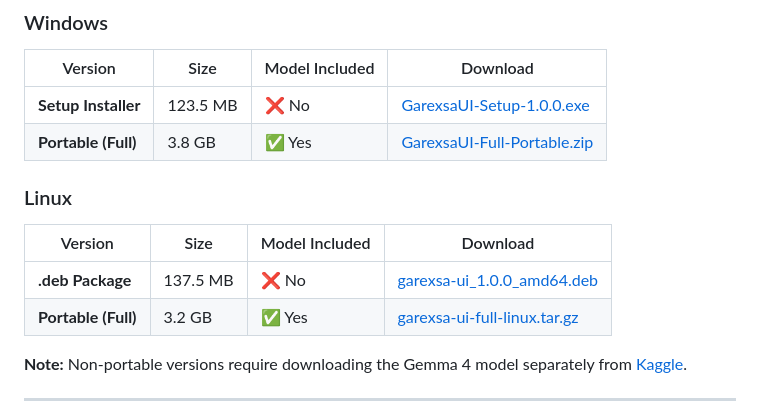
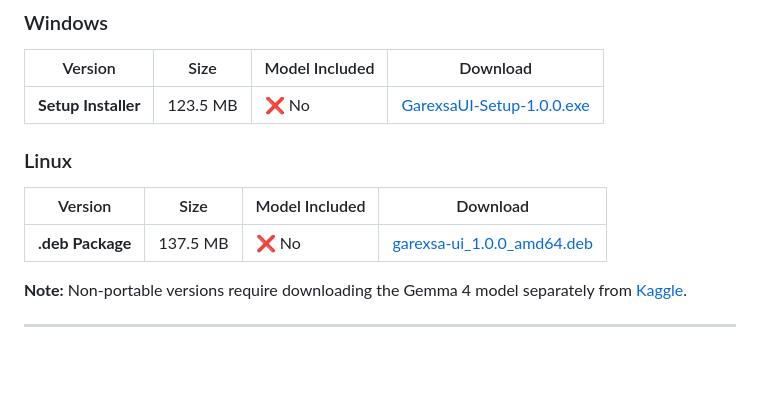
Before and after one commit to Rohith-DR/garexsa-ui, a Markdown page: README.md, the part around the change. Drawn GitHub-style; blank space fills up the shorter version.

```diff
--- a/README.md
+++ b/README.md
@@ -36,14 +36,12 @@ Garexsa UI is a desktop application that lets you chat with Google's Gemma 4 AI
 | Version | Size | Model Included | Download |
 |---------|------|----------------|----------|
 | **Setup Installer** | 123.5 MB | ❌ No | [GarexsaUI-Setup-1.0.0.exe](../../releases) |
-| **Portable (Full)** | 3.8 GB | ✅ Yes | [GarexsaUI-Full-Portable.zip](../../releases) |
 
 ### Linux
 
 | Version | Size | Model Included | Download |
 |---------|------|----------------|----------|
 | **.deb Package** | 137.5 MB | ❌ No | [garexsa-ui_1.0.0_amd64.deb](../../releases) |
-| **Portable (Full)** | 3.2 GB | ✅ Yes | [garexsa-ui-full-linux.tar.gz](../../releases) |
 
 **Note:** Non-portable versions require downloading the Gemma 4 model separately from [Kaggle](https://www.kaggle.com/models/google/gemma-4/tfLiteGemma4/gemma-4-e2b-it).
 
```
